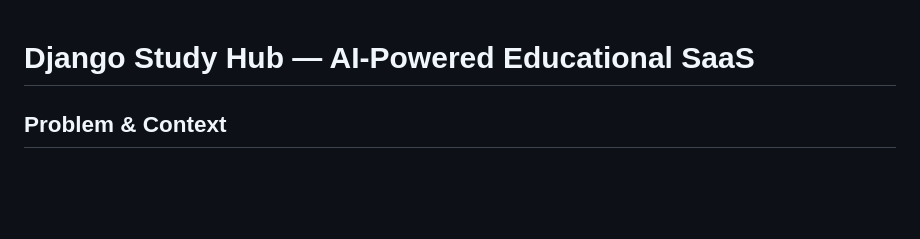
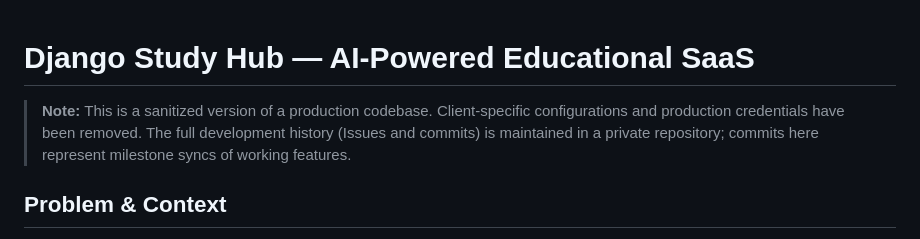
Before and after one commit to kensoooooon/study-hub-portfolio, a Markdown page: README.en.md, the part around the change. Rendered like a GitHub page; blank space fills up the shorter version.

```diff
--- a/README.en.md
+++ b/README.en.md
@@ -1,4 +1,6 @@
 # Django Study Hub — AI-Powered Educational SaaS
+
+> **Note:** This is a sanitized version of a production codebase. Client-specific configurations and production credentials have been removed. The full development history (Issues and commits) is maintained in a private repository; commits here represent milestone syncs of working features.
 
 ## Problem & Context
 
```
Also changed, not shown: README.md (+2 -0 lines).
